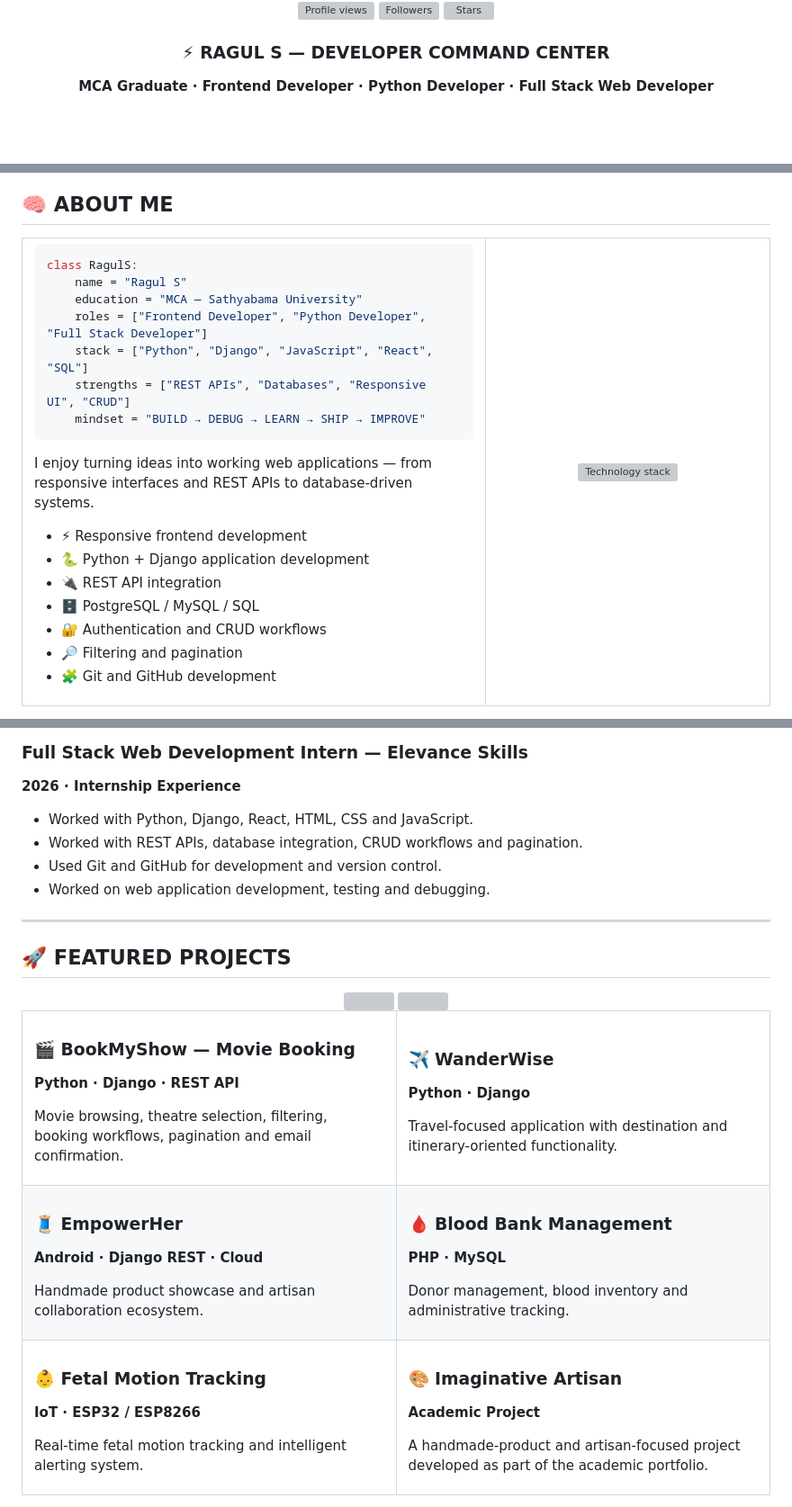
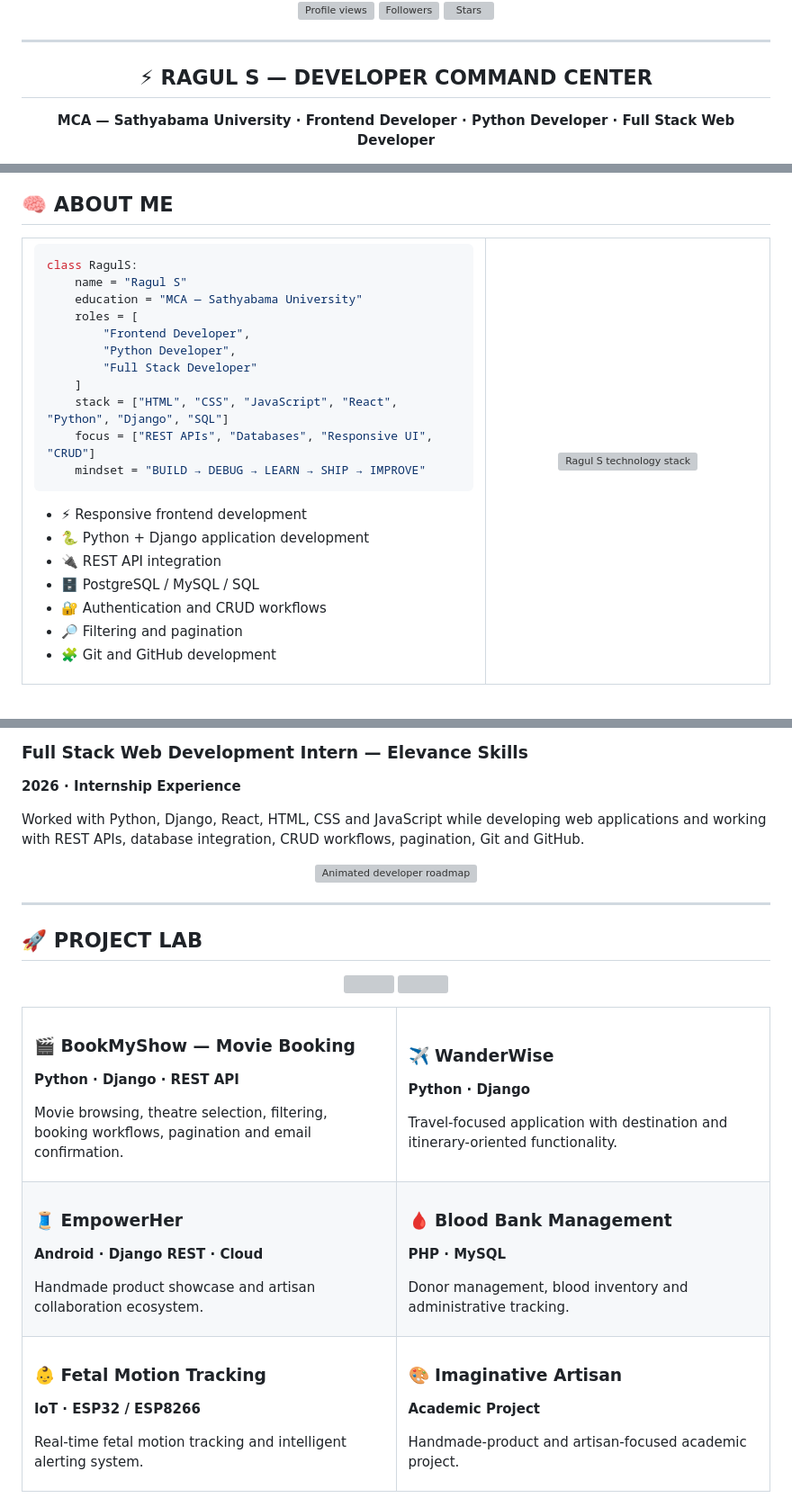
Before and after one commit to Ragul0224/Ragul0224, a Markdown page: README.md, 3 parts joined by grey strips. Shown at 90% size. Drawn GitHub-style; blank space fills up the shorter version; grey boxes are pictures that could not be loaded.

Commit message:
feat: redesign full GitHub profile with portfolio-style animations

````diff
--- a/README.md
+++ b/README.md
@@ -18,9 +24,11 @@
 
 </div>
 
+---
+
 <div align="center">
 
-### ⚡ RAGUL S — DEVELOPER COMMAND CENTER
+## ⚡ RAGUL S — DEVELOPER COMMAND CENTER
 
-**MCA Graduate · Frontend Developer · Python Developer · Full Stack Web Developer**
+**MCA — Sathyabama University · Frontend Developer · Python Developer · Full Stack Web Developer**
 
@@ -37,19 +43,22 @@ Building responsive, database-driven and API-powered web applications with clean
 ## 🧠 ABOUT ME
 
 <table>
-<tr><td width="62%" valign="top">
+<tr>
+<td width="62%" valign="top">
 
 ```python
 class RagulS:
     name = "Ragul S"
     education = "MCA — Sathyabama University"
-    roles = ["Frontend Developer", "Python Developer", "Full Stack Developer"]
-    stack = ["Python", "Django", "JavaScript", "React", "SQL"]
-    strengths = ["REST APIs", "Databases", "Responsive UI", "CRUD"]
+    roles = [
+        "Frontend Developer",
+        "Python Developer",
+        "Full Stack Developer"
+    ]
+    stack = ["HTML", "CSS", "JavaScript", "React", "Python", "Django", "SQL"]
+    focus = ["REST APIs", "Databases", "Responsive UI", "CRUD"]
     mindset = "BUILD → DEBUG → LEARN → SHIP → IMPROVE"
 ```
-
-I enjoy turning ideas into working web applications — from responsive interfaces and REST APIs to database-driven systems.
 
 - ⚡ Responsive frontend development
 - 🐍 Python + Django application development
@@ -59,10 +68,12 @@ I enjoy turning ideas into working web applications — from responsive interfac
 - 🔎 Filtering and pagination
 - 🧩 Git and GitHub development
 
-</td><td width="38%" align="center">
+</td>
+<td width="38%" align="center">
 
-<img src="https://skillicons.dev/icons?i=python,django,html,css,js,react,postgres,mysql,git,github,vscode&perline=4" width="250" alt="Technology stack" />
+<img src="https://skillicons.dev/icons?i=python,django,html,css,js,react,postgres,mysql,git,github,vscode&perline=4" width="250" alt="Ragul S technology stack" />
 
-</td></tr>
+</td>
+</tr>
 </table>
 
@@ -94,64 +107,76 @@ I enjoy turning ideas into working web applications — from responsive interfac
 
 **2026 · Internship Experience**
 
-- Worked with Python, Django, React, HTML, CSS and JavaScript.
-- Worked with REST APIs, database integration, CRUD workflows and pagination.
-- Used Git and GitHub for development and version control.
-- Worked on web application development, testing and debugging.
+Worked with Python, Django, React, HTML, CSS and JavaScript while developing web applications and working with REST APIs, database integration, CRUD workflows, pagination, Git and GitHub.
+
+<div align="center">
+<img src="https://raw.githubusercontent.com/Ragul0224/Ragul0224/main/assets/portfolio-roadmap.svg" width="100%" alt="Animated developer roadmap" />
+</div>
 
 ---
 
-## 🚀 FEATURED PROJECTS
+## 🚀 PROJECT LAB
 
 <div align="center">
+
 <a href="https://github.com/Ragul0224/Bookmyshow"><img src="https://github-readme-stats.vercel.app/api/pin/?username=Ragul0224&repo=Bookmyshow&theme=github_dark&hide_border=true&show_owner=true" /></a>
 <a href="https://github.com/Ragul0224/Wander-wise-using-python-django"><img src="https://github-readme-stats.vercel.app/api/pin/?username=Ragul0224&repo=Wander-wise-using-python-django&theme=github_dark&hide_border=true&show_owner=true" /></a>
+
 </div>
 
 <table>
-<tr><td width="50%" valign="top">
+<tr>
+<td width="50%" valign="top">
 
 ### 🎬 BookMyShow — Movie Booking
 **Python · Django · REST API**
 
 Movie browsing, theatre selection, filtering, booking workflows, pagination and email confirmation.
 
-</td><td width="50%" valign="top">
+</td>
+<td width="50%" valign="top">
 
 ### ✈️ WanderWise
 **Python · Django**
 
 Travel-focused application with destination and itinerary-oriented functionality.
 
-</td></tr>
-<tr><td width="50%" valign="top">
+</td>
+</tr>
+<tr>
+<td width="50%" valign="top">
 
 ### 🧵 EmpowerHer
 **Android · Django REST · Cloud**
 
 Handmade product showcase and artisan collaboration ecosystem.
 
-</td><td width="50%" valign="top">
+</td>
+<td width="50%" valign="top">
 
 ### 🩸 Blood Bank Management
 **PHP · MySQL**
 
 Donor management, blood inventory and administrative tracking.
 
-</td></tr>
-<tr><td width="50%" valign="top">
+</td>
+</tr>
+<tr>
+<td width="50%" valign="top">
 
 ### 👶 Fetal Motion Tracking
 **IoT · ESP32 / ESP8266**
 
 Real-time fetal motion tracking and intelligent alerting system.
 
-</td><td width="50%" valign="top">
+</td>
+<td width="50%" valign="top">
 
 ### 🎨 Imaginative Artisan
 **Academic Project**
 
-A handmade-product and artisan-focused project developed as part of the academic portfolio.
+Handmade-product and artisan-focused academic project.
 
-</td></tr>
+</td>
+</tr>
 </table>
````
Also changed, not shown: other parts of README.md (+36 -20 lines).
